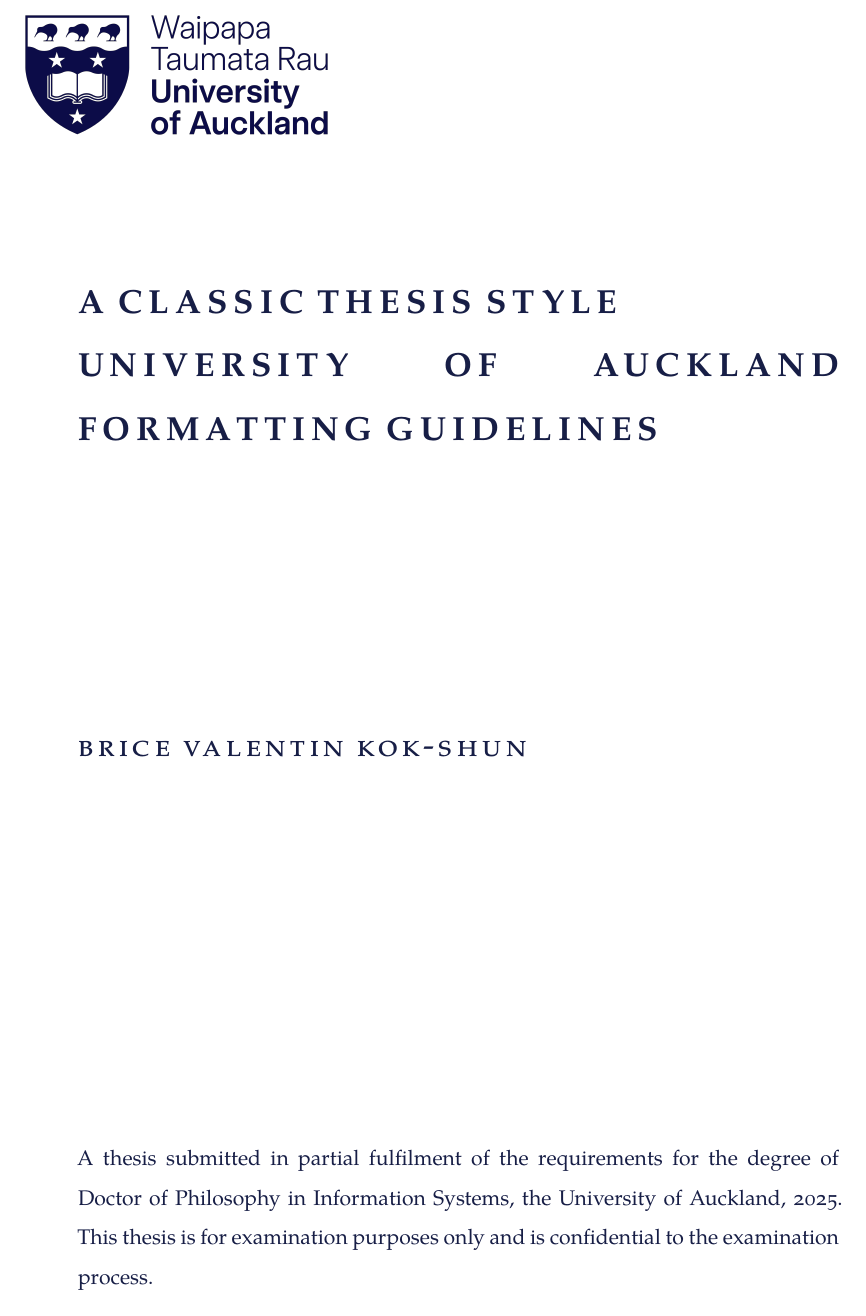
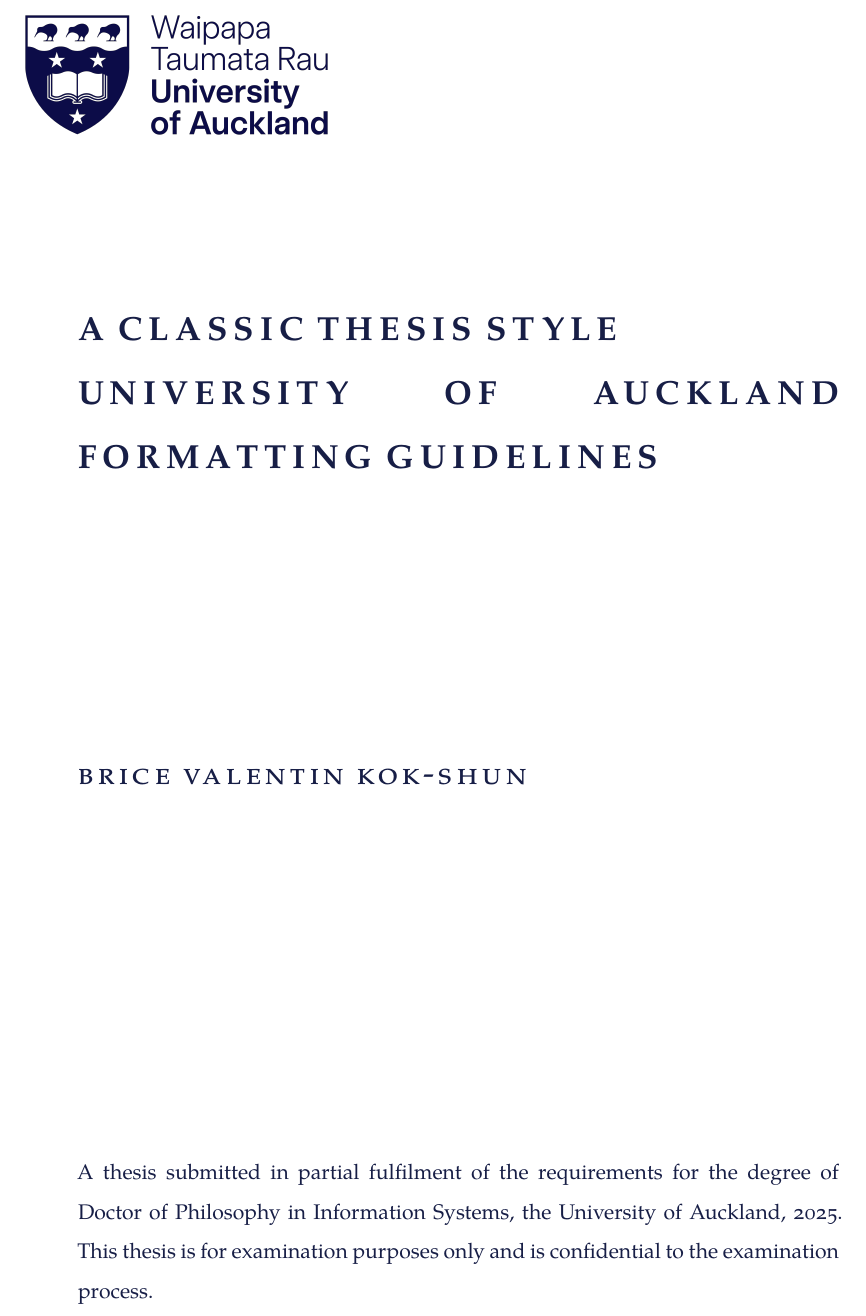
Before and after one commit to isom-ds/uoa-thesis, a LaTeX thesis (ClassicThesis.tex, which reads FrontBackmatter/Titlepage.tex): part of page 1 of 37, cut so that both start at the same text. Compiled offline with XeLaTeX; a missing font is replaced by an installed copy or a similar font.

Commit message:
Title page according to marketing guidelines

```diff
--- a/FrontBackmatter/Titlepage.tex
+++ b/FrontBackmatter/Titlepage.tex
@@ -10,13 +10,18 @@
         \includegraphics[width=0.4\textwidth]{gfx/00_UoA-Logo-Primary-RGB-Large.png}
     }%
 }
-\vspace{2cm}
+% \makebox[0pt][l]{%
+%     \hspace*{0.6\textwidth}%
+%     \raisebox{-0.5cm}[0pt][0pt]{%
+%         \includegraphics[width=0.4\textwidth]{gfx/00_UoA-Logo-Primary-RGB-Large.png}
+%     }%
+% }
+\vspace{3cm}
 
-\setlength{\fboxsep}{1.5em} % Padding inside the box
 \setlength{\fboxrule}{0pt}  % Thickness of the box border
 \begin{center}
 \fbox{%
-    \begin{minipage}[c][\dimexpr\textheight-3.75cm\relax]{0.875\textwidth}
+    \begin{minipage}[c][\dimexpr\textheight-4cm\relax]{0.875\textwidth}
         \Large
         \noindent\color{CTtitle}\spacedallcaps{\textbf{\myTitle}} \\ \bigskip
 
```
Also changed, not shown: ClassicThesis.pdf.
